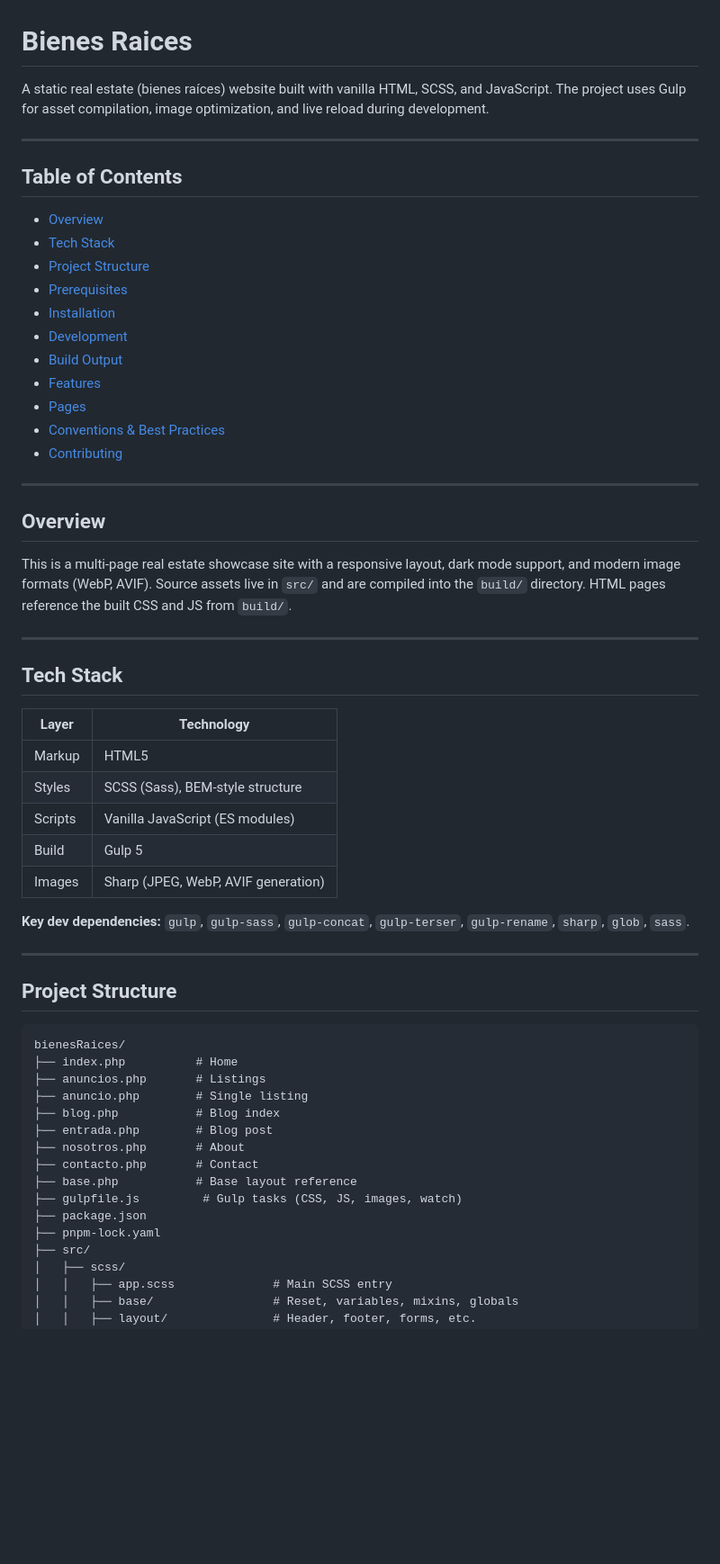
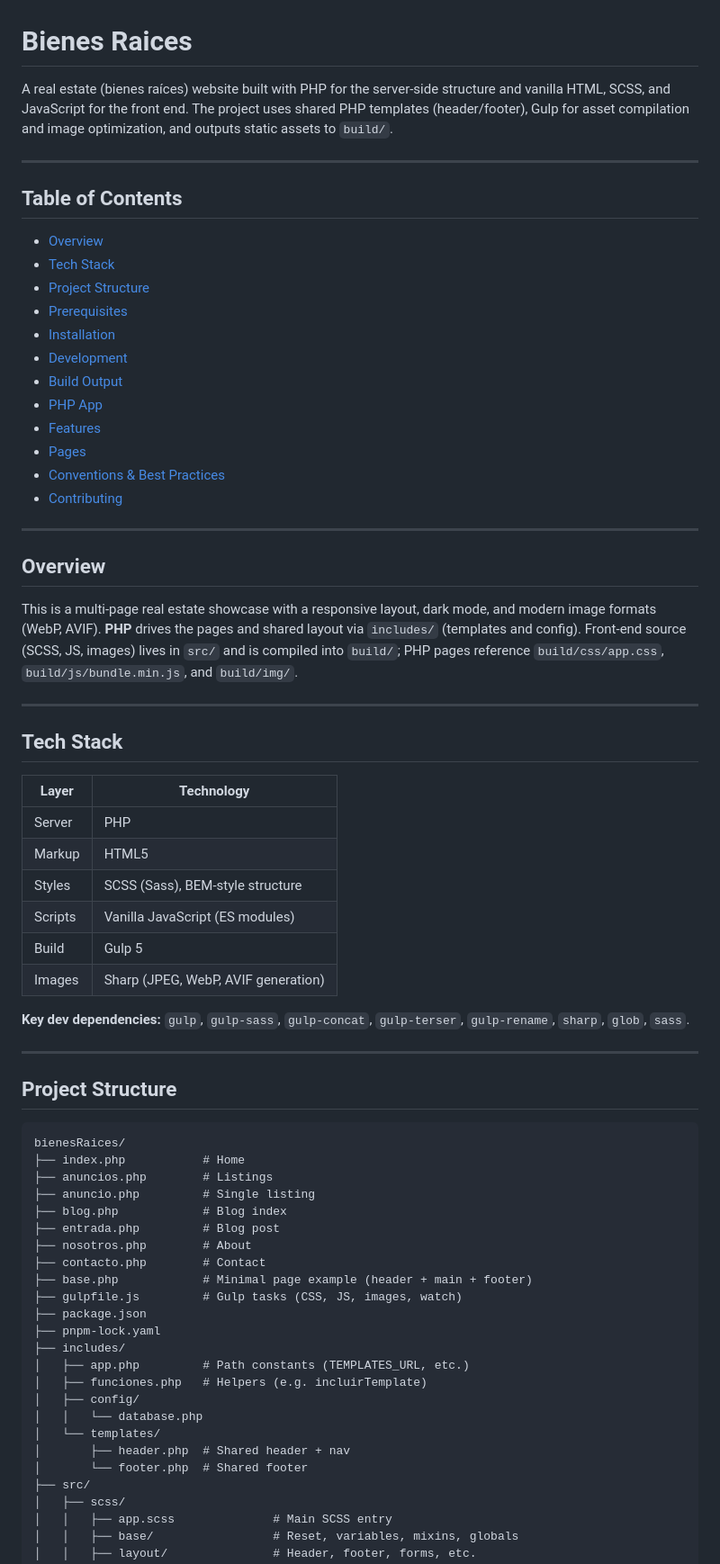
Before and after one commit to AlejandroCuriel/Bienes-Raices_v3.0, a Markdown page: README.md, the part around one of its changes. Shown at 90% size. GitHub-like rendering; blank space fills up the shorter version.

````diff
--- a/README.md
+++ b/README.md
@@ -1,6 +1,6 @@
 # Bienes Raices
 
-A static real estate (bienes raíces) website built with vanilla HTML, SCSS, and JavaScript. The project uses Gulp for asset compilation, image optimization, and live reload during development.
+A real estate (bienes raíces) website built with PHP for the server-side structure and vanilla HTML, SCSS, and JavaScript for the front end. The project uses shared PHP templates (header/footer), Gulp for asset compilation and image optimization, and outputs static assets to `build/`.
 
 ---
 
@@ -13,6 +13,7 @@ A static real estate (bienes raíces) website built with vanilla HTML, SCSS, and
 - [Installation](#installation)
 - [Development](#development)
 - [Build Output](#build-output)
+- [PHP App](#php-app)
 - [Features](#features)
 - [Pages](#pages)
 - [Conventions & Best Practices](#conventions--best-practices)
@@ -22,19 +23,20 @@ A static real estate (bienes raíces) website built with vanilla HTML, SCSS, and
 
 ## Overview
 
-This is a multi-page real estate showcase site with a responsive layout, dark mode support, and modern image formats (WebP, AVIF). Source assets live in `src/` and are compiled into the `build/` directory. HTML pages reference the built CSS and JS from `build/`.
+This is a multi-page real estate showcase with a responsive layout, dark mode, and modern image formats (WebP, AVIF). **PHP** drives the pages and shared layout via `includes/` (templates and config). Front-end source (SCSS, JS, images) lives in `src/` and is compiled into `build/`; PHP pages reference `build/css/app.css`, `build/js/bundle.min.js`, and `build/img/`.
 
 ---
 
 ## Tech Stack
 
-| Layer      | Technology |
-|-----------|------------|
-| Markup    | HTML5      |
-| Styles    | SCSS (Sass), BEM-style structure |
-| Scripts   | Vanilla JavaScript (ES modules) |
-| Build     | Gulp 5     |
-| Images    | Sharp (JPEG, WebP, AVIF generation) |
+| Layer       | Technology |
+|------------|------------|
+| Server     | PHP        |
+| Markup     | HTML5      |
+| Styles     | SCSS (Sass), BEM-style structure |
+| Scripts    | Vanilla JavaScript (ES modules) |
+| Build      | Gulp 5     |
+| Images     | Sharp (JPEG, WebP, AVIF generation) |
 
 **Key dev dependencies:** `gulp`, `gulp-sass`, `gulp-concat`, `gulp-terser`, `gulp-rename`, `sharp`, `glob`, `sass`.
 
@@ -44,17 +46,25 @@ This is a multi-page real estate showcase site with a responsive layout, dark mo
 
 ```
 bienesRaices/
-├── index.php          # Home
-├── anuncios.php       # Listings
-├── anuncio.php        # Single listing
-├── blog.php           # Blog index
-├── entrada.php        # Blog post
-├── nosotros.php       # About
-├── contacto.php       # Contact
-├── base.php           # Base layout reference
+├── index.php           # Home
+├── anuncios.php        # Listings
+├── anuncio.php         # Single listing
+├── blog.php            # Blog index
+├── entrada.php         # Blog post
+├── nosotros.php        # About
+├── contacto.php        # Contact
+├── base.php            # Minimal page example (header + main + footer)
 ├── gulpfile.js         # Gulp tasks (CSS, JS, images, watch)
 ├── package.json
 ├── pnpm-lock.yaml
+├── includes/
+│   ├── app.php         # Path constants (TEMPLATES_URL, etc.)
+│   ├── funciones.php   # Helpers (e.g. incluirTemplate)
+│   ├── config/
+│   │   └── database.php
+│   └── templates/
+│       ├── header.php  # Shared header + nav
+│       └── footer.php  # Shared footer
 ├── src/
 │   ├── scss/
 │   │   ├── app.scss              # Main SCSS entry
````
Also changed, not shown: other parts of README.md (+30 -23 lines).
